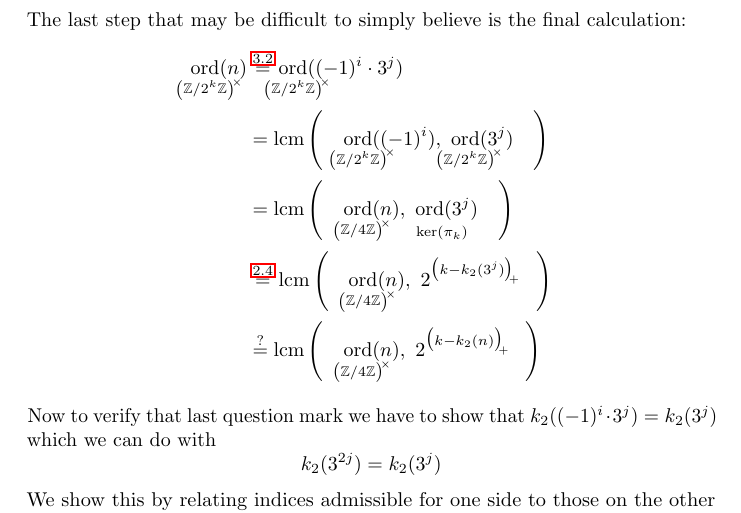
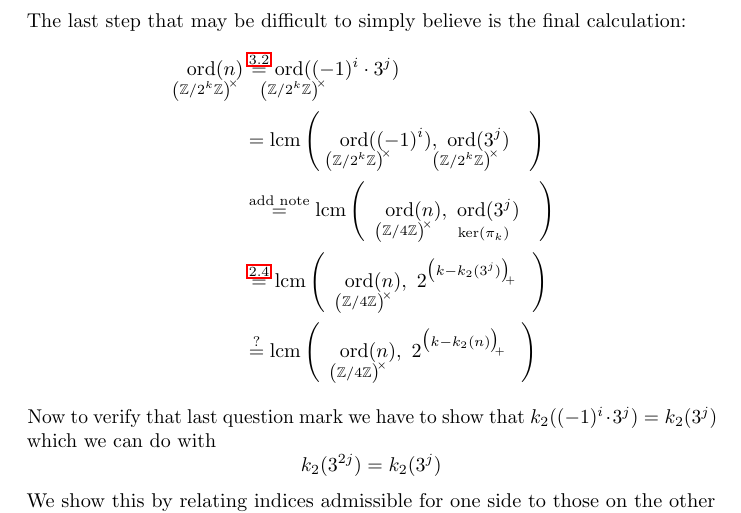
Before and after one commit to Askhor/Order-Formula, a LaTeX document (Order Formula.tex): part of page 8 of 12, cut so that both start at the same text. Compiled offline with pdfLaTeX.

Commit message:
Update Order Formula.tex

```diff
--- a/Order Formula.tex
+++ b/Order Formula.tex
@@ -460,7 +460,7 @@
 				\ordmult{2^k}(n)
 				&\stackrel{\ref{lemma:3.2}}{=}	\ordmult{2^k}((-1)^i · 3^j) \\
 				&= 								\lcm\left(\quad \ordmult{2^k}((-1)^i),\ \ordmult{2^k}(3^j)\quad \right) \\
-				&= 								\lcm\left(\quad \ordmult{4}(n),\ \ordker{π_k}(3^j)\quad \right) \\
+				&\stackrel{\text{add note}}{=} 								\lcm\left(\quad \ordmult{4}(n),\ \ordker{π_k}(3^j)\quad \right) \\
 				&\stackrel{\ref{lemma:4}}{=} 								\lcm\left(\quad \ordmult{4}(n),\ 2^{\pospart{k - k_2(3^j)}} \quad \right) \\
 				&\stackrel{?}{=} 				\lcm\left(\quad \ordmult{4}(n),\ 2^{\pospart{k - k_2(n)}} \quad \right) \\
 			\end{split}
```
